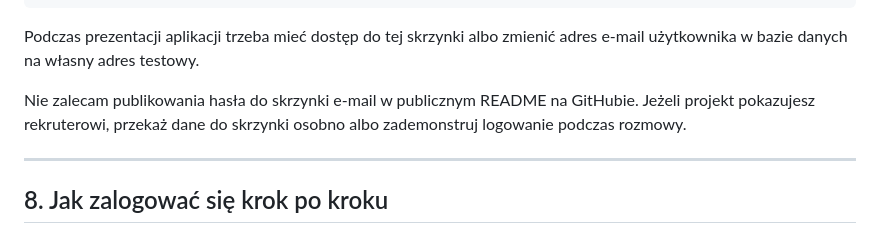
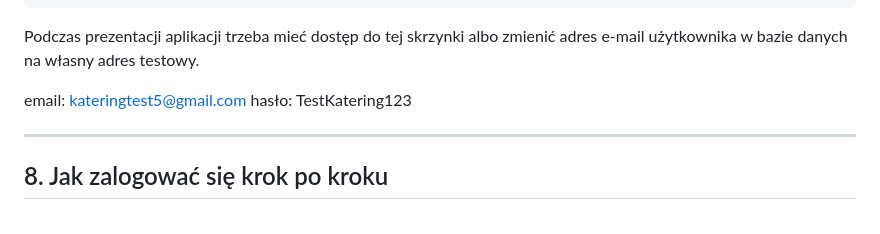
Before and after one commit to sebastianjanborowski/Portfolio-Wordpress-developer, a Markdown page: Aplikacje beckendowe/Katering szpitalny/README.md, the part around the change. GitHub-like rendering.

Commit message:
Poprawka opisu projektu Katering Szpitalny, dodalem dane logowania do testowej skrzynki pocztowej

```diff
--- a/Aplikacje beckendowe/Katering szpitalny/README.md
+++ b/Aplikacje beckendowe/Katering szpitalny/README.md
@@ -436,7 +436,8 @@ kateringtest5@gmail.com
 
 Podczas prezentacji aplikacji trzeba mieć dostęp do tej skrzynki albo zmienić adres e-mail użytkownika w bazie danych na własny adres testowy.
 
-Nie zalecam publikowania hasła do skrzynki e-mail w publicznym README na GitHubie. Jeżeli projekt pokazujesz rekruterowi, przekaż dane do skrzynki osobno albo zademonstruj logowanie podczas rozmowy.
+email: kateringtest5@gmail.com
+hasło: TestKatering123
 
 ---
 
```
